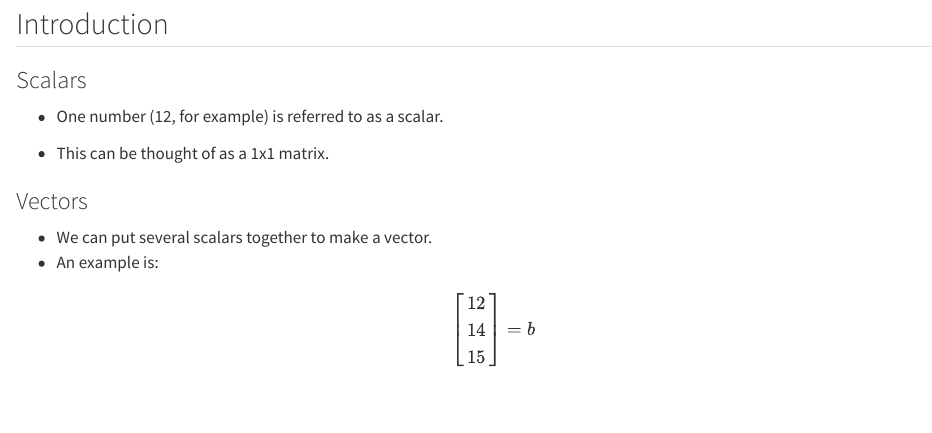
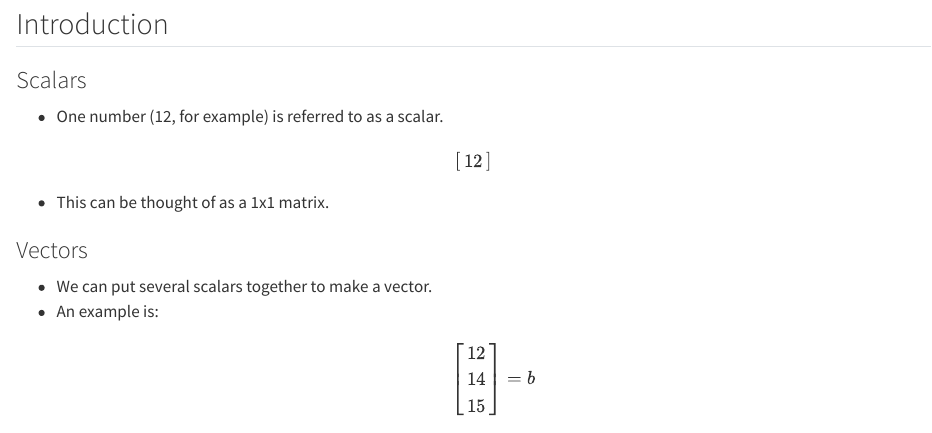
Before and after one commit to methodscamp/methodscamp.github.io, a Quarto document (03_matrices.qmd): the page in a window 1100 px wide, from 70 px down. Rendered offline with R 4.5, knitr and Pandoc in place of Quarto, with nearby package versions.

Commit message:
Update 03_matrices.qmd

```diff
--- a/03_matrices.qmd
+++ b/03_matrices.qmd
@@ -5,6 +5,10 @@
 ### Scalars
 
 -   One number (12, for example) is referred to as a scalar.
+
+$$\begin{bmatrix}
+12
+\end{bmatrix}$$
 
 -   This can be thought of as a 1x1 matrix.
 
```
